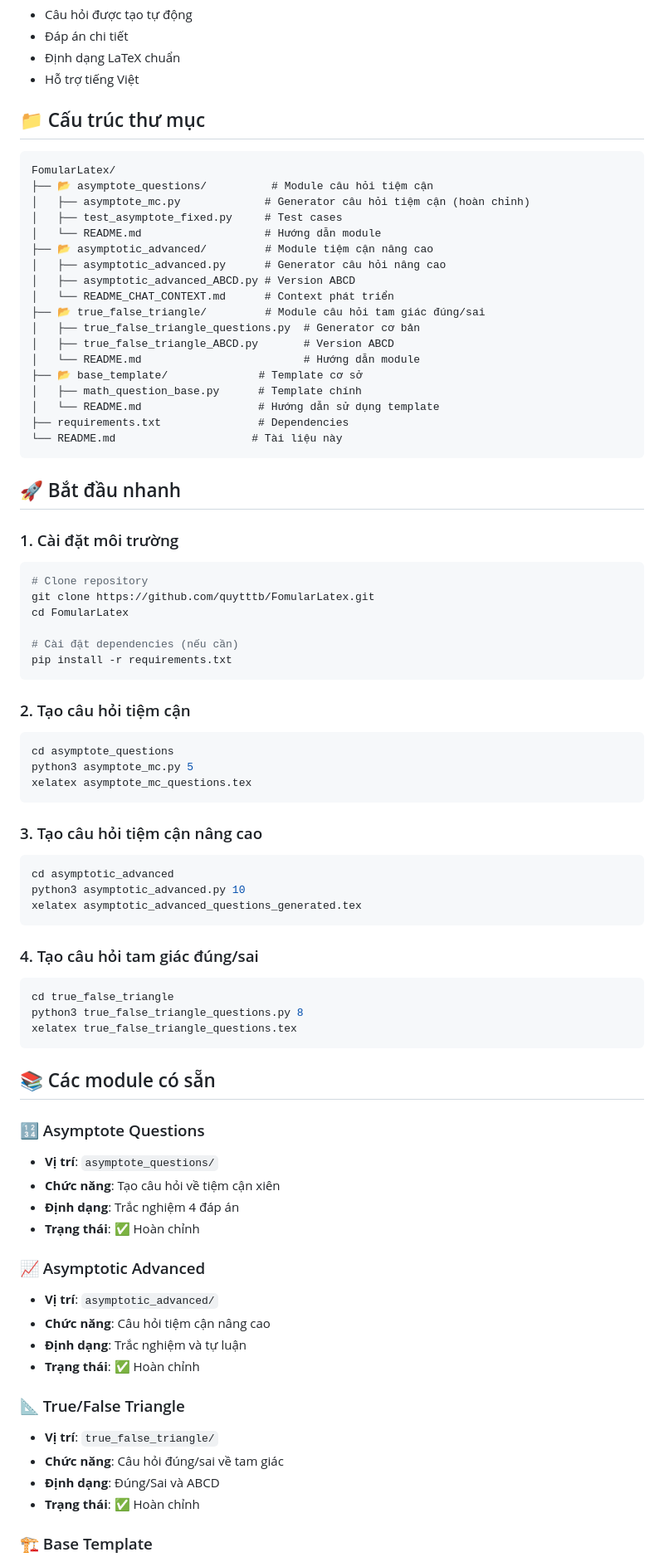
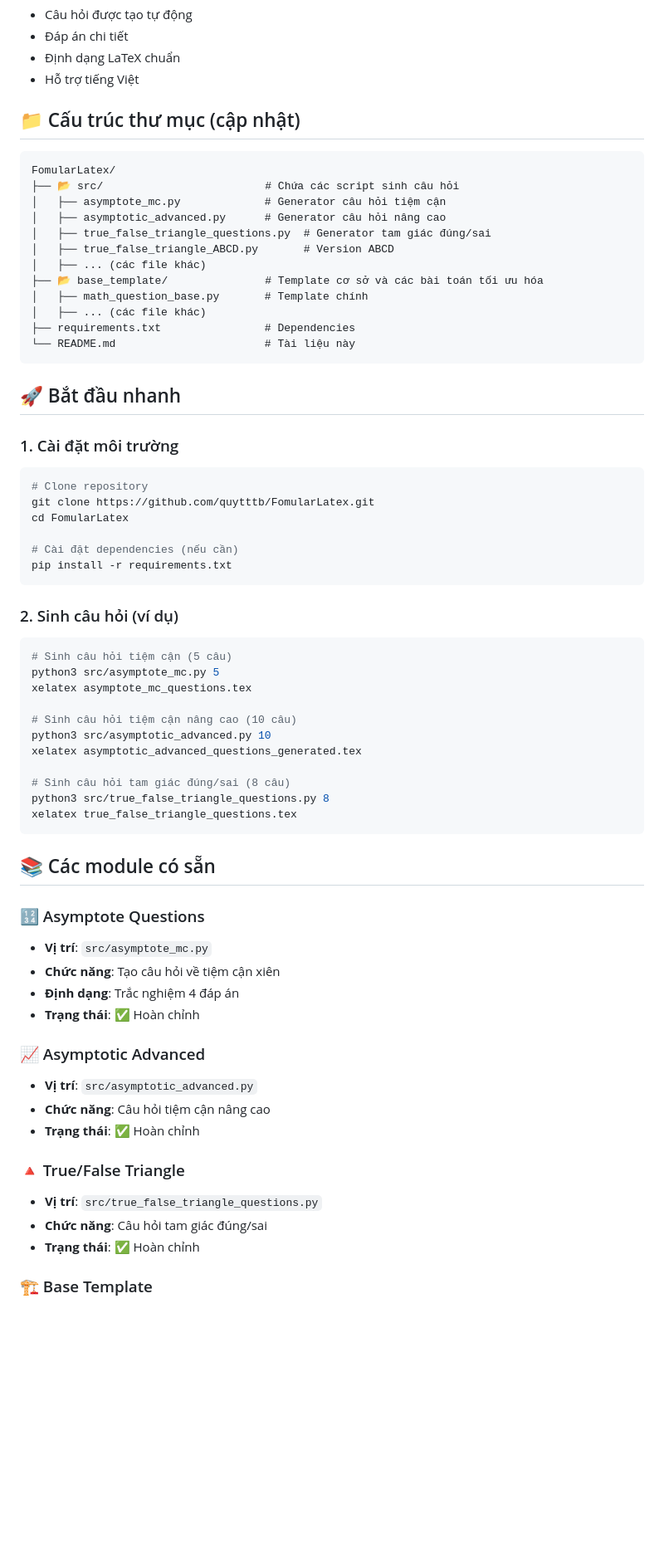
Before and after one commit to quytttb/FomularLatex, a Markdown page: README.md, the part around the change. Shown: that part at 83% size. GitHub-like rendering; blank space fills up the shorter version.

Commit message:
Cập nhật cấu trúc thư mục, hướng dẫn sử dụng, vị trí và mô tả các module, bổ sung ví dụ output và hướng dẫn phát triển module mới

````diff
--- a/README.md
+++ b/README.md
@@ -10,27 +10,21 @@ Bộ công cụ này giúp giáo viên và học sinh tạo ra các bài kiểm
 - Định dạng LaTeX chuẩn
 - Hỗ trợ tiếng Việt
 
-## 📁 Cấu trúc thư mục
+## 📁 Cấu trúc thư mục (cập nhật)
 
 ```
 FomularLatex/
-├── 📂 asymptote_questions/          # Module câu hỏi tiệm cận
-│   ├── asymptote_mc.py             # Generator câu hỏi tiệm cận (hoàn chỉnh)
-│   ├── test_asymptote_fixed.py     # Test cases
-│   └── README.md                   # Hướng dẫn module
-├── 📂 asymptotic_advanced/         # Module tiệm cận nâng cao
+├── 📂 src/                         # Chứa các script sinh câu hỏi
+│   ├── asymptote_mc.py             # Generator câu hỏi tiệm cận
 │   ├── asymptotic_advanced.py      # Generator câu hỏi nâng cao
-│   ├── asymptotic_advanced_ABCD.py # Version ABCD
-│   └── README_CHAT_CONTEXT.md      # Context phát triển
-├── 📂 true_false_triangle/         # Module câu hỏi tam giác đúng/sai
-│   ├── true_false_triangle_questions.py  # Generator cơ bản
+│   ├── true_false_triangle_questions.py  # Generator tam giác đúng/sai
 │   ├── true_false_triangle_ABCD.py       # Version ABCD
-│   └── README.md                         # Hướng dẫn module
-├── 📂 base_template/              # Template cơ sở
-│   ├── math_question_base.py      # Template chính
-│   └── README.md                  # Hướng dẫn sử dụng template
-├── requirements.txt               # Dependencies
-└── README.md                     # Tài liệu này
+│   ├── ... (các file khác)
+├── 📂 base_template/               # Template cơ sở và các bài toán tối ưu hóa
+│   ├── math_question_base.py       # Template chính
+│   ├── ... (các file khác)
+├── requirements.txt                # Dependencies
+└── README.md                       # Tài liệu này
 ```
 
 ## 🚀 Bắt đầu nhanh
@@ -46,48 +40,38 @@ cd FomularLatex
 pip install -r requirements.txt
 ```
 
-### 2. Tạo câu hỏi tiệm cận
+### 2. Sinh câu hỏi (ví dụ)
 
 ```bash
-cd asymptote_questions
-python3 asymptote_mc.py 5
+# Sinh câu hỏi tiệm cận (5 câu)
+python3 src/asymptote_mc.py 5
 xelatex asymptote_mc_questions.tex
-```
 
-### 3. Tạo câu hỏi tiệm cận nâng cao
+# Sinh câu hỏi tiệm cận nâng cao (10 câu)
+python3 src/asymptotic_advanced.py 10
+xelatex asymptotic_advanced_questions_generated.tex
 
-```bash
-cd asymptotic_advanced
-python3 asymptotic_advanced.py 10
-xelatex asymptotic_advanced_questions_generated.tex
-```
-
-### 4. Tạo câu hỏi tam giác đúng/sai
-
-```bash
-cd true_false_triangle
-python3 true_false_triangle_questions.py 8
+# Sinh câu hỏi tam giác đúng/sai (8 câu)
+python3 src/true_false_triangle_questions.py 8
 xelatex true_false_triangle_questions.tex
 ```
 
 ## 📚 Các module có sẵn
 
 ### 🔢 Asymptote Questions
-- **Vị trí**: `asymptote_questions/`
+- **Vị trí**: `src/asymptote_mc.py`
 - **Chức năng**: Tạo câu hỏi về tiệm cận xiên
 - **Định dạng**: Trắc nghiệm 4 đáp án
 - **Trạng thái**: ✅ Hoàn chỉnh
 
 ### 📈 Asymptotic Advanced
-- **Vị trí**: `asymptotic_advanced/`
+- **Vị trí**: `src/asymptotic_advanced.py`
 - **Chức năng**: Câu hỏi tiệm cận nâng cao
-- **Định dạng**: Trắc nghiệm và tự luận
 - **Trạng thái**: ✅ Hoàn chỉnh
 
-### 📐 True/False Triangle
-- **Vị trí**: `true_false_triangle/`
-- **Chức năng**: Câu hỏi đúng/sai về tam giác
-- **Định dạng**: Đúng/Sai và ABCD
+### 🔺 True/False Triangle
+- **Vị trí**: `src/true_false_triangle_questions.py`
+- **Chức năng**: Câu hỏi tam giác đúng/sai
 - **Trạng thái**: ✅ Hoàn chỉnh
 
 ### 🏗️ Base Template
````
